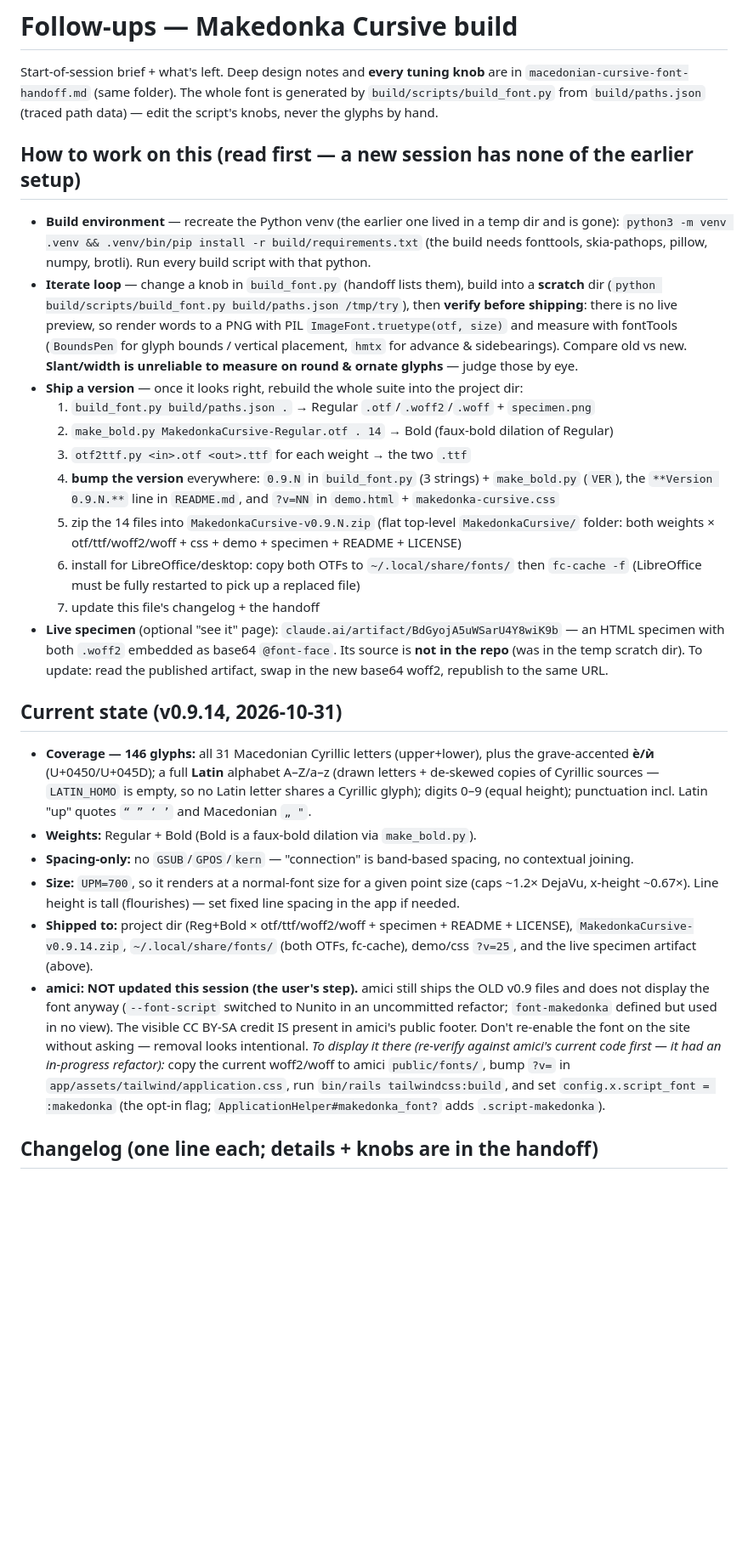
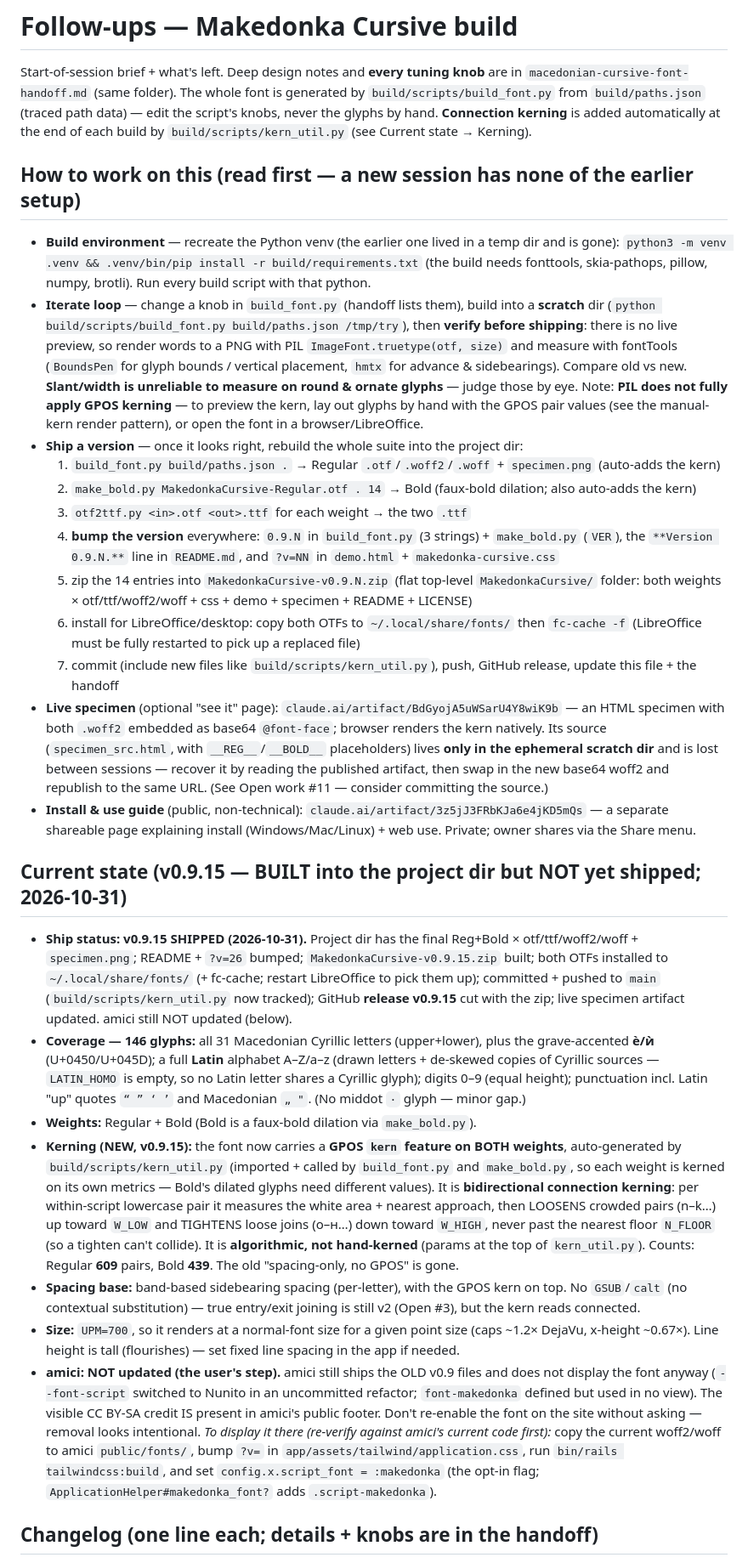
Before and after one commit to Goran-Arsov/makedonka-cursive, a Markdown page: followups.md, the part around one of its changes. Shown at 85% size. Rendered like a GitHub page; blank space fills up the shorter version.

```diff
--- a/followups.md
+++ b/followups.md
@@ -3,7 +3,8 @@
 Start-of-session brief + what's left. Deep design notes and **every tuning knob** are in
 `macedonian-cursive-font-handoff.md` (same folder). The whole font is generated by
 `build/scripts/build_font.py` from `build/paths.json` (traced path data) — edit the script's knobs,
-never the glyphs by hand.
+never the glyphs by hand. **Connection kerning** is added automatically at the end of each build by
+`build/scripts/kern_util.py` (see Current state → Kerning).
 
 ## How to work on this (read first — a new session has none of the earlier setup)
 - **Build environment** — recreate the Python venv (the earlier one lived in a temp dir and is gone):
@@ -14,41 +15,55 @@ never the glyphs by hand.
   there is no live preview, so render words to a PNG with PIL `ImageFont.truetype(otf, size)` and measure
   with fontTools (`BoundsPen` for glyph bounds / vertical placement, `hmtx` for advance & sidebearings).
   Compare old vs new. **Slant/width is unreliable to measure on round & ornate glyphs** — judge those by eye.
+  Note: **PIL does not fully apply GPOS kerning** — to preview the kern, lay out glyphs by hand with the
+  GPOS pair values (see the manual-kern render pattern), or open the font in a browser/LibreOffice.
 - **Ship a version** — once it looks right, rebuild the whole suite into the project dir:
-  1. `build_font.py build/paths.json .`  → Regular `.otf`/`.woff2`/`.woff` + `specimen.png`
-  2. `make_bold.py MakedonkaCursive-Regular.otf . 14`  → Bold (faux-bold dilation of Regular)
+  1. `build_font.py build/paths.json .`  → Regular `.otf`/`.woff2`/`.woff` + `specimen.png` (auto-adds the kern)
+  2. `make_bold.py MakedonkaCursive-Regular.otf . 14`  → Bold (faux-bold dilation; also auto-adds the kern)
   3. `otf2ttf.py <in>.otf <out>.ttf` for each weight  → the two `.ttf`
   4. **bump the version** everywhere: `0.9.N` in `build_font.py` (3 strings) + `make_bold.py` (`VER`),
      the `**Version 0.9.N.**` line in `README.md`, and `?v=NN` in `demo.html` + `makedonka-cursive.css`
-  5. zip the 14 files into `MakedonkaCursive-v0.9.N.zip` (flat top-level `MakedonkaCursive/` folder:
+  5. zip the 14 entries into `MakedonkaCursive-v0.9.N.zip` (flat top-level `MakedonkaCursive/` folder:
      both weights × otf/ttf/woff2/woff + css + demo + specimen + README + LICENSE)
   6. install for LibreOffice/desktop: copy both OTFs to `~/.local/share/fonts/` then `fc-cache -f`
      (LibreOffice must be fully restarted to pick up a replaced file)
-  7. update this file's changelog + the handoff
+  7. commit (include new files like `build/scripts/kern_util.py`), push, GitHub release, update this file + the handoff
 - **Live specimen** (optional "see it" page): `claude.ai/artifact/BdGyojA5uWSarU4Y8wiK9b` — an HTML specimen
-  with both `.woff2` embedded as base64 `@font-face`. Its source is **not in the repo** (was in the temp
-  scratch dir). To update: read the published artifact, swap in the new base64 woff2, republish to the same URL.
+  with both `.woff2` embedded as base64 `@font-face`; browser renders the kern natively. Its source
+  (`specimen_src.html`, with `__REG__`/`__BOLD__` placeholders) lives **only in the ephemeral scratch dir**
+  and is lost between sessions — recover it by reading the published artifact, then swap in the new base64
+  woff2 and republish to the same URL. (See Open work #11 — consider committing the source.)
+- **Install & use guide** (public, non-technical): `claude.ai/artifact/3z5jJ3FRbKJa6e4jKD5mQs` — a separate
+  shareable page explaining install (Windows/Mac/Linux) + web use. Private; owner shares via the Share menu.
 
-## Current state (v0.9.14, 2026-10-31)
+## Current state (v0.9.15 — BUILT into the project dir but NOT yet shipped; 2026-10-31)
+- **Ship status: v0.9.15 SHIPPED (2026-10-31).** Project dir has the final Reg+Bold × otf/ttf/woff2/woff +
+  `specimen.png`; README + `?v=26` bumped; `MakedonkaCursive-v0.9.15.zip` built; both OTFs installed to
+  `~/.local/share/fonts/` (+ fc-cache; restart LibreOffice to pick them up); committed + pushed to `main`
+  (`build/scripts/kern_util.py` now tracked); GitHub **release v0.9.15** cut with the zip; live specimen
+  artifact updated. amici still NOT updated (below).
 - **Coverage — 146 glyphs:** all 31 Macedonian Cyrillic letters (upper+lower), plus the grave-accented
-  **ѐ/ѝ** (U+0450/U+045D); a full **Latin**
-  alphabet A–Z/a–z (drawn letters + de-skewed copies of Cyrillic sources — `LATIN_HOMO` is empty, so
-  no Latin letter shares a Cyrillic glyph); digits 0–9 (equal height); punctuation incl. Latin "up"
-  quotes `“ ” ‘ ’` and Macedonian `„ "`.
+  **ѐ/ѝ** (U+0450/U+045D); a full **Latin** alphabet A–Z/a–z (drawn letters + de-skewed copies of Cyrillic
+  sources — `LATIN_HOMO` is empty, so no Latin letter shares a Cyrillic glyph); digits 0–9 (equal height);
+  punctuation incl. Latin "up" quotes `“ ” ‘ ’` and Macedonian `„ "`. (No middot `·` glyph — minor gap.)
 - **Weights:** Regular + Bold (Bold is a faux-bold dilation via `make_bold.py`).
-- **Spacing-only:** no `GSUB`/`GPOS`/`kern` — "connection" is band-based spacing, no contextual joining.
+- **Kerning (NEW, v0.9.15):** the font now carries a **GPOS `kern` feature on BOTH weights**, auto-generated by
+  `build/scripts/kern_util.py` (imported + called by `build_font.py` and `make_bold.py`, so each weight is
+  kerned on its own metrics — Bold's dilated glyphs need different values). It is **bidirectional connection
+  kerning**: per within-script lowercase pair it measures the white area + nearest approach, then LOOSENS
+  crowded pairs (n–k…) up toward `W_LOW` and TIGHTENS loose joins (о–н…) down toward `W_HIGH`, never past the
+  nearest floor `N_FLOOR` (so a tighten can't collide). It is **algorithmic, not hand-kerned** (params at the
+  top of `kern_util.py`). Counts: Regular **609** pairs, Bold **439**. The old "spacing-only, no GPOS" is gone.
+- **Spacing base:** band-based sidebearing spacing (per-letter), with the GPOS kern on top. No `GSUB`/`calt`
+  (no contextual substitution) — true entry/exit joining is still v2 (Open #3), but the kern reads connected.
 - **Size:** `UPM=700`, so it renders at a normal-font size for a given point size (caps ~1.2× DejaVu,
   x-height ~0.67×). Line height is tall (flourishes) — set fixed line spacing in the app if needed.
-- **Shipped to:** project dir (Reg+Bold × otf/ttf/woff2/woff + specimen + README + LICENSE),
-  `MakedonkaCursive-v0.9.14.zip`, `~/.local/share/fonts/` (both OTFs, fc-cache), demo/css `?v=25`,
-  and the live specimen artifact (above).
-- **amici: NOT updated this session (the user's step).** amici still ships the OLD v0.9 files and does
-  not display the font anyway (`--font-script` switched to Nunito in an uncommitted refactor;
-  `font-makedonka` defined but used in no view). The visible CC BY-SA credit IS present in amici's public
-  footer. Don't re-enable the font on the site without asking — removal looks intentional. *To display it
-  there (re-verify against amici's current code first — it had an in-progress refactor):* copy the current
-  woff2/woff to amici `public/fonts/`, bump `?v=` in `app/assets/tailwind/application.css`, run
-  `bin/rails tailwindcss:build`, and set `config.x.script_font = :makedonka` (the opt-in flag;
-  `ApplicationHelper#makedonka_font?` adds `.script-makedonka`).
+- **amici: NOT updated (the user's step).** amici still ships the OLD v0.9 files and does not display the
+  font anyway (`--font-script` switched to Nunito in an uncommitted refactor; `font-makedonka` defined but
+  used in no view). The visible CC BY-SA credit IS present in amici's public footer. Don't re-enable the
+  font on the site without asking — removal looks intentional. *To display it there (re-verify against
+  amici's current code first):* copy the current woff2/woff to amici `public/fonts/`, bump `?v=` in
+  `app/assets/tailwind/application.css`, run `bin/rails tailwindcss:build`, and set
+  `config.x.script_font = :makedonka` (the opt-in flag; `ApplicationHelper#makedonka_font?` adds `.script-makedonka`).
 
 ## Changelog (one line each; details + knobs are in the handoff)
```
Also changed, not shown: other parts of followups.md (+30 -9 lines), README.md (+1 -1 lines), macedonian-cursive-font-handoff.md (+13 -3 lines), specimen.png, 13 other files.
